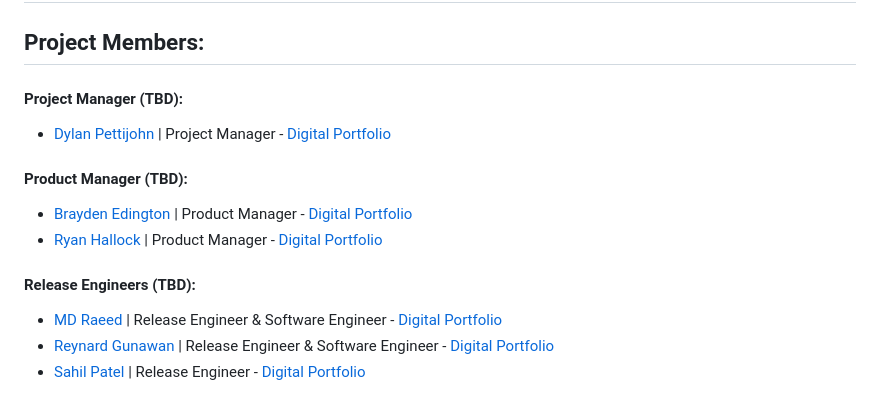
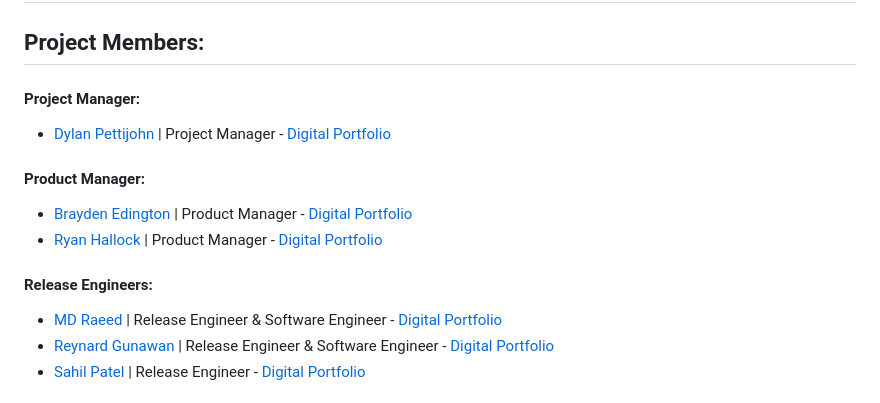
Before and after one commit to CSAllenISD/2023-ISP-ModelScheduler, a Markdown page: README.md, the part around the change. Rendered like a GitHub page.

```diff
--- a/README.md
+++ b/README.md
@@ -6,14 +6,14 @@
 
 ## Project Members:
 
-#### Project Manager (TBD):
+#### Project Manager:
 * [Dylan Pettijohn](https://github.com/nalyd1369) | Project Manager - [Digital Portfolio](https://codermerlin.com/users/dylan-pettijohn/Digital%20Portfolio/index.html)
 
-#### Product Manager (TBD):
+#### Product Manager:
 * [Brayden Edington](https://github.com/GetJumpedOn95) | Product Manager  - [Digital Portfolio](https://codermerlin.com/users/brayden-edington/Digital%20Portfolio/index.html)
 * [Ryan Hallock](https://github.com/ryanhallock) | Product Manager - [Digital Portfolio](https://codermerlin.com/users/ryan-hallock/Digital%20Portfolio/index.html)
 
-#### Release Engineers (TBD):
+#### Release Engineers:
 * [MD Raeed](https://github.com/mdraeed) | Release Engineer & Software Engineer  - [Digital Portfolio](https://codermerlin.com/users/md-raeed/Digital%20Portfolio/CS-II/index.html)
 * [Reynard Gunawan](https://github.com/Reynard-G) | Release Engineer & Software Engineer - [Digital Portfolio](https://codermerlin.com/users/reynard-gunawan/Digital%20Portfolio/index.html)
 * [Sahil Patel](https://github.com/sap786) | Release Engineer - [Digital Portfolio](https://codermerlin.com/users/sahil-patil/Digital%20Portfolio/index.html)
```
